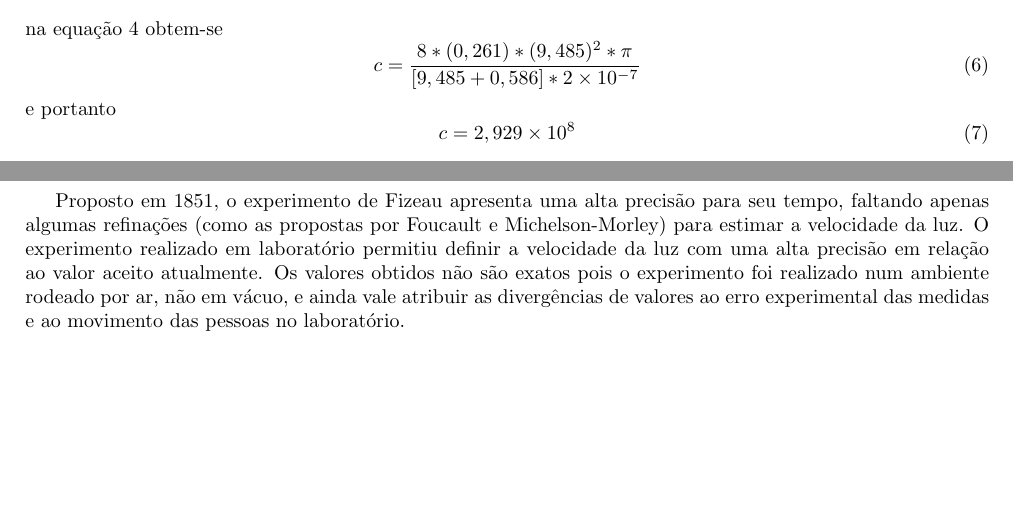
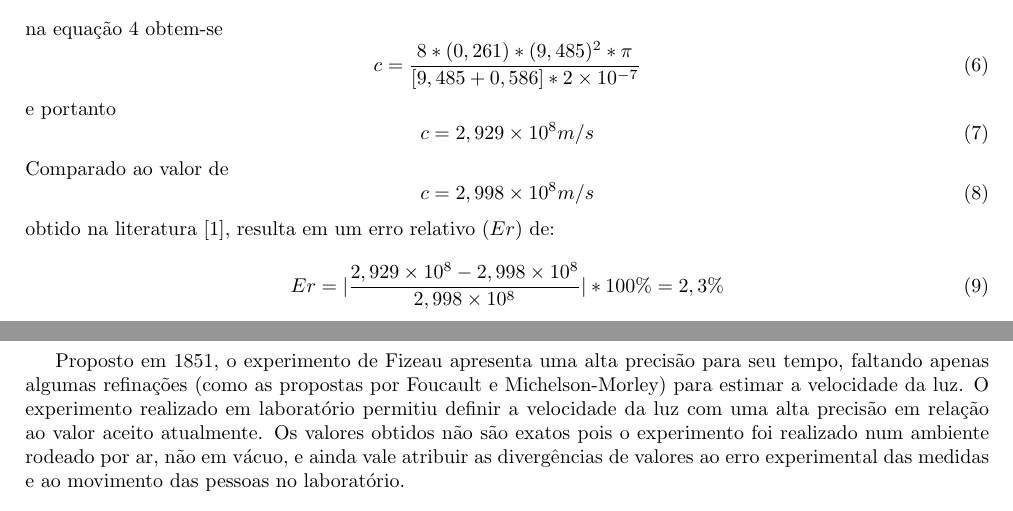
Before and after one commit to pedro12374/Moderna, a LaTeX document (C/C.tex, which reads C/DesExp.tex): two parts of pages 5 and 6 of 7, joined at a grey line, cut so that both start at the same text. Compiled offline with pdfLaTeX.

Commit message:
c/ err. exp.

```diff
--- a/C/DesExp.tex
+++ b/C/DesExp.tex
@@ -82,6 +82,13 @@ na equação \ref{EQ} obtem-se
 \end{equation}
 e portanto
 \begin{equation}
-	c=2,929\times10^{8}
+	c=2,929\times10^{8} m/s
 \end{equation}
-%\cite{atalho}
+Comparado ao valor de
+\begin{equation}
+	c=2,998\times10^{8} m/s
+\end{equation}
+obtido na literatura \cite{PASCO}, resulta em um erro relativo ($Er$) de:
+\begin{equation}
+	Er=|\frac{2,929\times10^{8}-2,998\times10^{8}}{2,998\times10^{8}}|*100\%= 2,3\%
+\end{equation}
```
Also changed, not shown: C/DesExp.tex (2 more changed lines).
